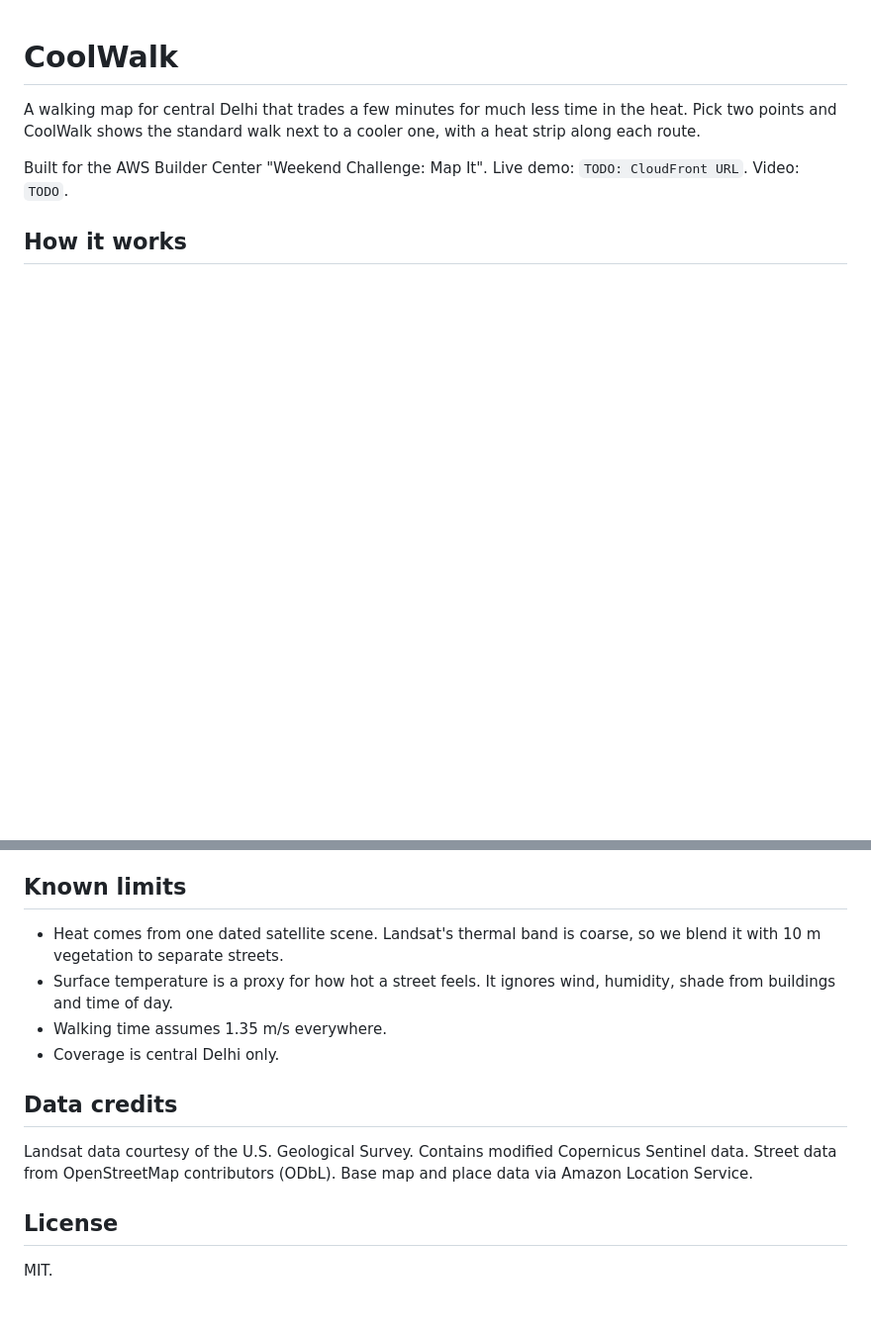
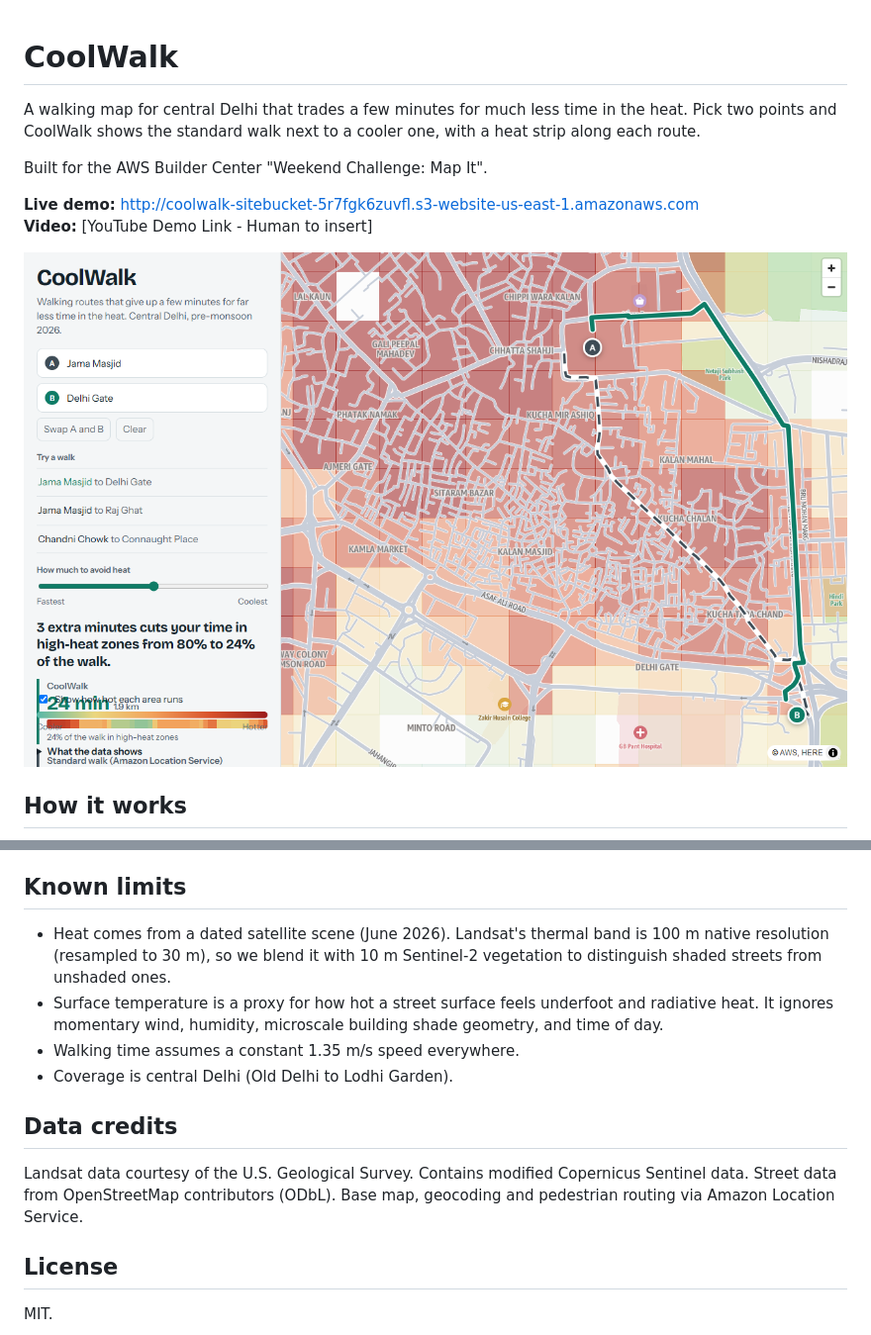
Before and after one commit to Kaltroniz/CoolWalk, a Markdown page: README.md, 2 parts joined by grey strips. Shown at 99% size. Drawn GitHub-style; pictures changed too: docs/screenshots/02_routed_walk.png (added); blank space fills up the shorter version.

```diff
--- a/README.md
+++ b/README.md
@@ -2,7 +2,12 @@
 
 A walking map for central Delhi that trades a few minutes for much less time in the heat. Pick two points and CoolWalk shows the standard walk next to a cooler one, with a heat strip along each route.
 
-Built for the AWS Builder Center "Weekend Challenge: Map It". Live demo: `TODO: CloudFront URL`. Video: `TODO`.
+Built for the AWS Builder Center "Weekend Challenge: Map It".
+
+**Live demo:** [http://coolwalk-sitebucket-5r7fgk6zuvfl.s3-website-us-east-1.amazonaws.com](http://coolwalk-sitebucket-5r7fgk6zuvfl.s3-website-us-east-1.amazonaws.com)
+**Video:** [YouTube Demo Link - Human to insert]
+
+![CoolWalk Routed Walk](docs/screenshots/02_routed_walk.png)
 
 ## How it works
 
@@ -55,14 +81,14 @@ Change `BBOX` and `DATE_RANGE` in `pipeline/config.py`, the `bbox` and `PRESETS`
 
 ## Known limits
 
-- Heat comes from one dated satellite scene. Landsat's thermal band is coarse, so we blend it with 10 m vegetation to separate streets.
-- Surface temperature is a proxy for how hot a street feels. It ignores wind, humidity, shade from buildings and time of day.
-- Walking time assumes 1.35 m/s everywhere.
-- Coverage is central Delhi only.
+- Heat comes from a dated satellite scene (June 2026). Landsat's thermal band is 100 m native resolution (resampled to 30 m), so we blend it with 10 m Sentinel-2 vegetation to distinguish shaded streets from unshaded ones.
+- Surface temperature is a proxy for how hot a street surface feels underfoot and radiative heat. It ignores momentary wind, humidity, microscale building shade geometry, and time of day.
+- Walking time assumes a constant 1.35 m/s speed everywhere.
+- Coverage is central Delhi (Old Delhi to Lodhi Garden).
 
 ## Data credits
 
-Landsat data courtesy of the U.S. Geological Survey. Contains modified Copernicus Sentinel data. Street data from OpenStreetMap contributors (ODbL). Base map and place data via Amazon Location Service.
+Landsat data courtesy of the U.S. Geological Survey. Contains modified Copernicus Sentinel data. Street data from OpenStreetMap contributors (ODbL). Base map, geocoding and pedestrian routing via Amazon Location Service.
 
 ## License
 
```
Also changed, not shown: other parts of README.md (+45 -24 lines), docs/FINDINGS.md (+34 -13 lines), docs/VIDEO_SCRIPT.md (+15 -10 lines), docs/WRITEUP.md (added, +67 -0 lines), docs/screenshots/01_first_view.png (added), docs/screenshots/03_phone_layout.png (added), 11 other files.
